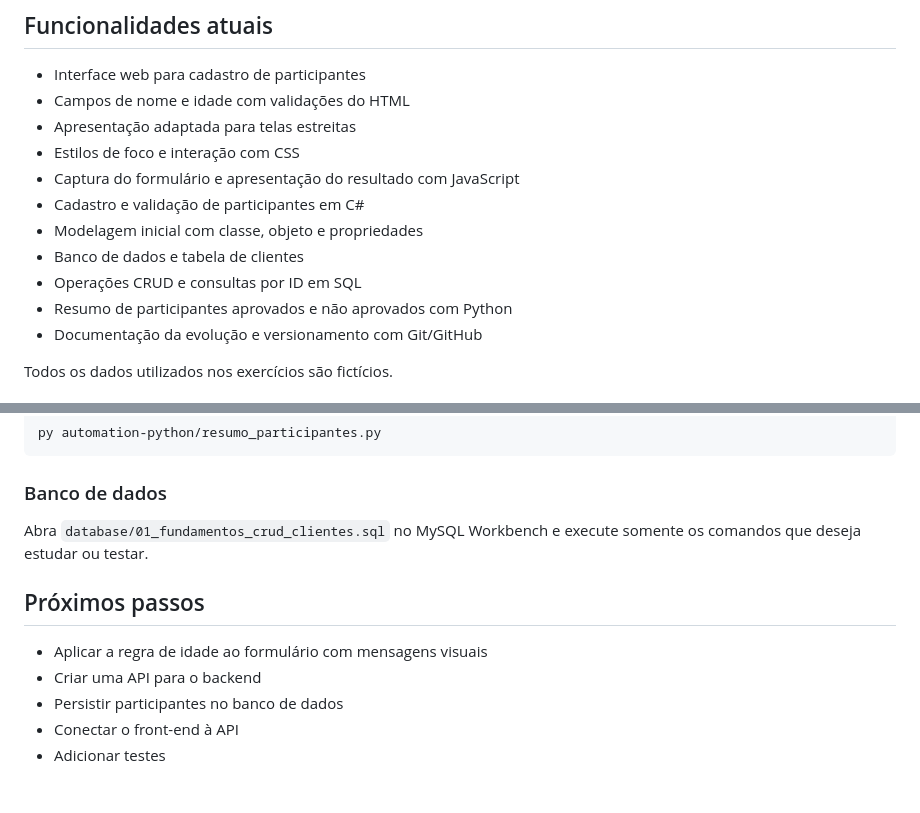
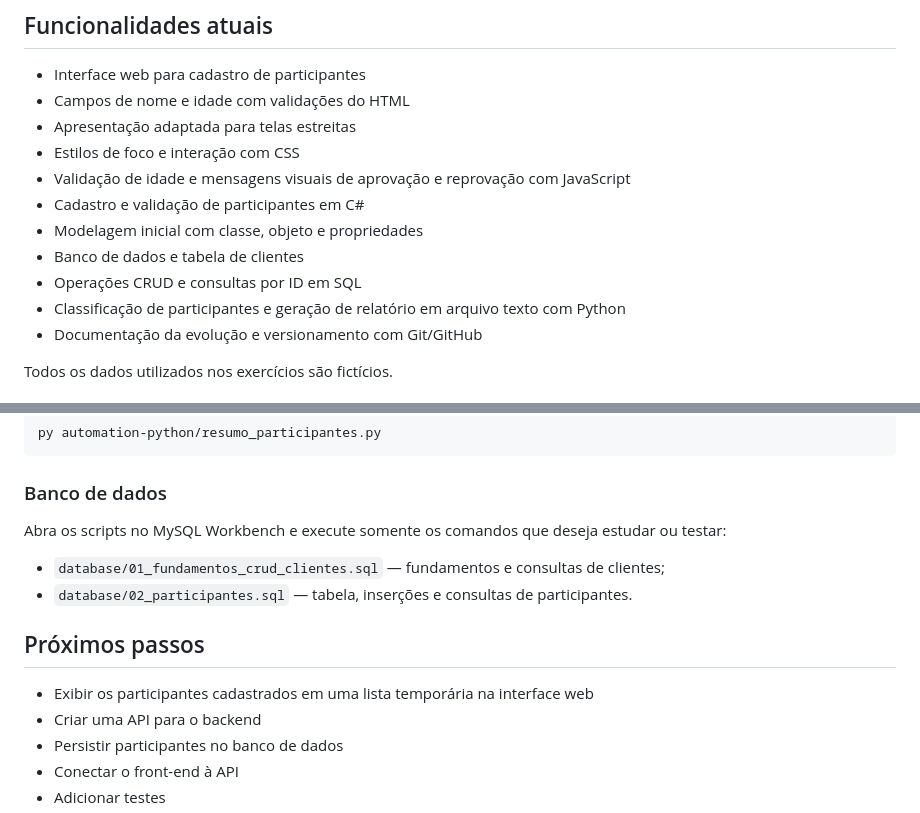
Before and after one commit to PedroPorto021/SistemaGestao, a Markdown page: README.md, 2 parts joined by grey strips. Rendered like a GitHub page; blank space fills up the shorter version.

```diff
--- a/README.md
+++ b/README.md
@@ -22,12 +22,12 @@ Evoluir o projeto até formar um sistema de gestão completo, conectando interfa
 - Campos de nome e idade com validações do HTML
 - Apresentação adaptada para telas estreitas
 - Estilos de foco e interação com CSS
-- Captura do formulário e apresentação do resultado com JavaScript
+- Validação de idade e mensagens visuais de aprovação e reprovação com JavaScript
 - Cadastro e validação de participantes em C#
 - Modelagem inicial com classe, objeto e propriedades
 - Banco de dados e tabela de clientes
 - Operações CRUD e consultas por ID em SQL
-- Resumo de participantes aprovados e não aprovados com Python
+- Classificação de participantes e geração de relatório em arquivo texto com Python
 - Documentação da evolução e versionamento com Git/GitHub
 
 Todos os dados utilizados nos exercícios são fictícios.
@@ -64,11 +64,14 @@ py automation-python/resumo_participantes.py
 
 ### Banco de dados
 
-Abra `database/01_fundamentos_crud_clientes.sql` no MySQL Workbench e execute somente os comandos que deseja estudar ou testar.
+Abra os scripts no MySQL Workbench e execute somente os comandos que deseja estudar ou testar:
+
+- `database/01_fundamentos_crud_clientes.sql` — fundamentos e consultas de clientes;
+- `database/02_participantes.sql` — tabela, inserções e consultas de participantes.
 
 ## Próximos passos
 
-- Aplicar a regra de idade ao formulário com mensagens visuais
+- Exibir os participantes cadastrados em uma lista temporária na interface web
 - Criar uma API para o backend
 - Persistir participantes no banco de dados
 - Conectar o front-end à API
```
Also changed, not shown: docs/trilha-aprendizagem.md (+11 -1 lines).
